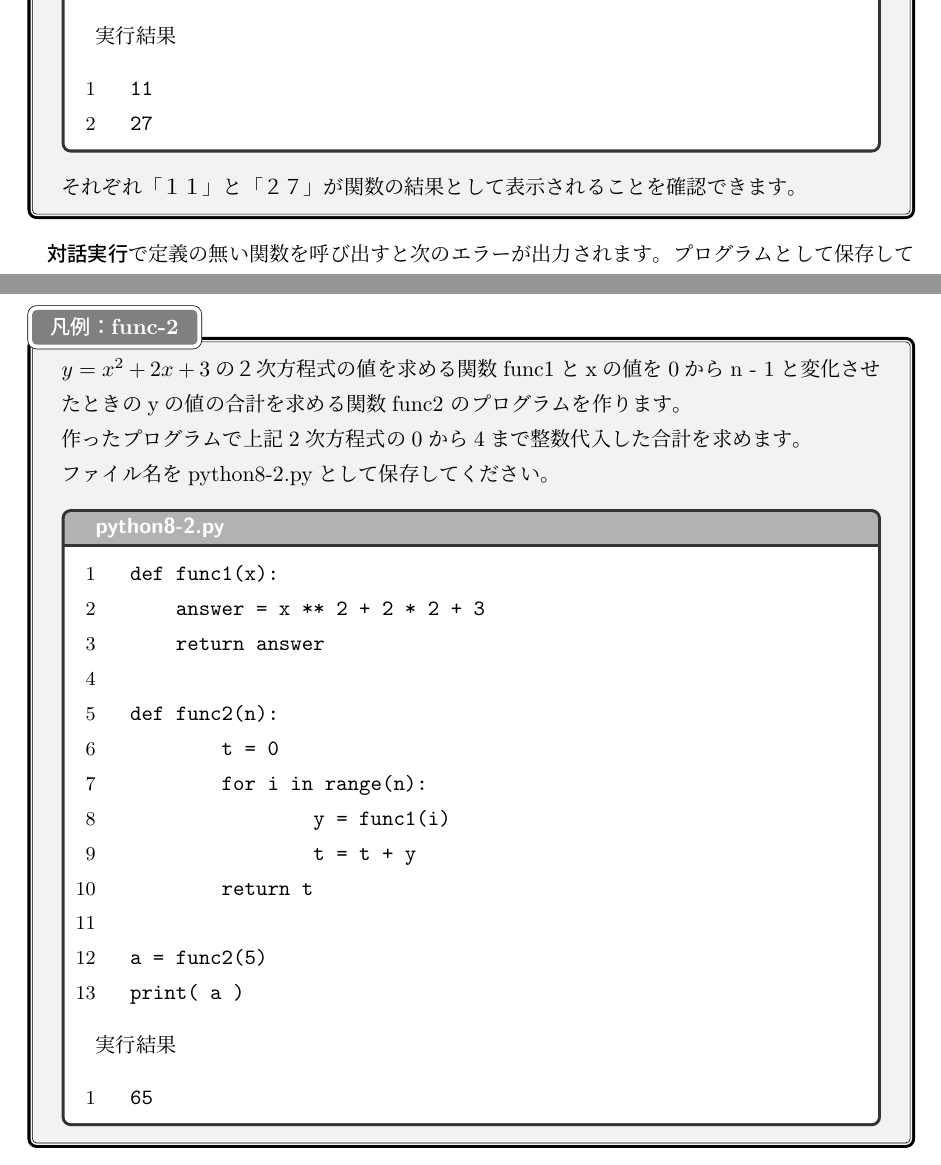
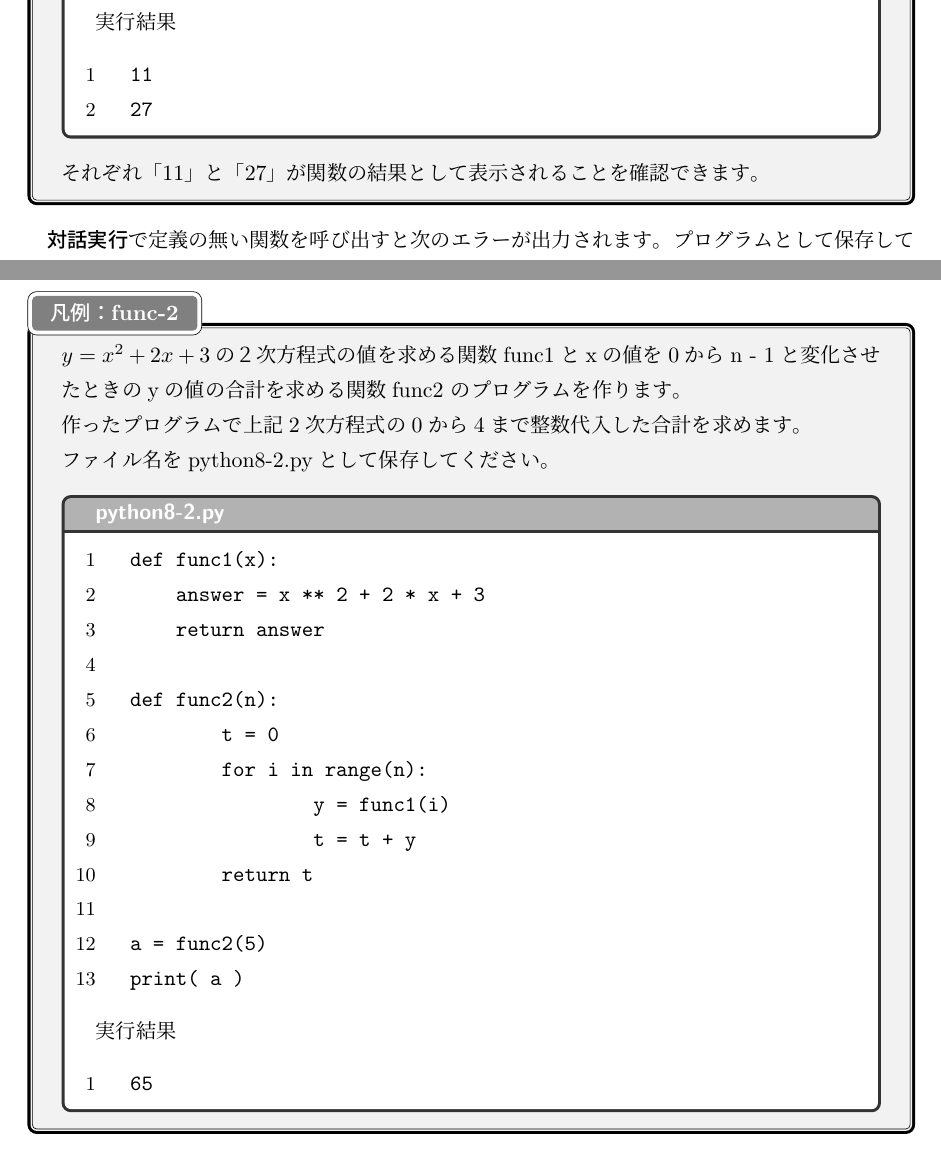
Before and after one commit to hirossk/pythontext, a LaTeX document (text/section1-2.tex): two parts of pages 59 and 60 of 94, joined at a grey line, cut so that both start at the same text. Compiled offline with pLaTeX and dvipdfmx.

Commit message:
modifytext

```diff
--- a/text/section1-2.tex
+++ b/text/section1-2.tex
@@ -1989,7 +1989,7 @@ print( y )
 \end{listing}
 \end{codebox}
 
-それぞれ「１１」と「２７」が関数の結果として表示されることを確認できます。
+それぞれ「11」と「27」が関数の結果として表示されることを確認できます。
 \end{pabox}
  {\gt 対話実行}で定義の無い関数を呼び出すと次のエラーが出力されます。
 プログラムとして保存して実行しても同様のエラーとなります。
@@ -2015,7 +2015,7 @@ $y = x^2 + 2 x + 3$の２次方程式の値を求める関数func1とxの値を0
 \begin{codebox}{python8-2.py}
 \begin{listing}{1}
 def func1(x):
-    answer = x ** 2 + 2 * 2 + 3
+    answer = x ** 2 + 2 * x + 3
     return answer
 
 def func2(n):
```
Also changed, not shown: text/section1-2.pdf, text/section1-2.tex (6 more changed lines), 2 other files.
